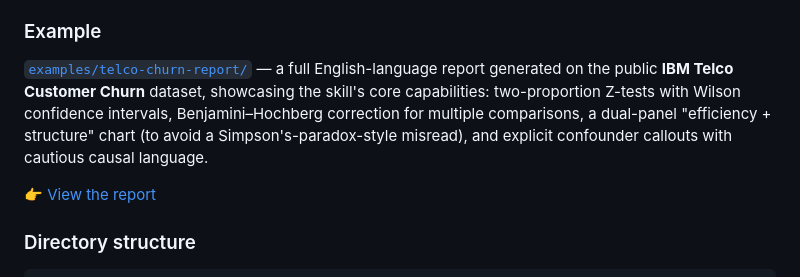
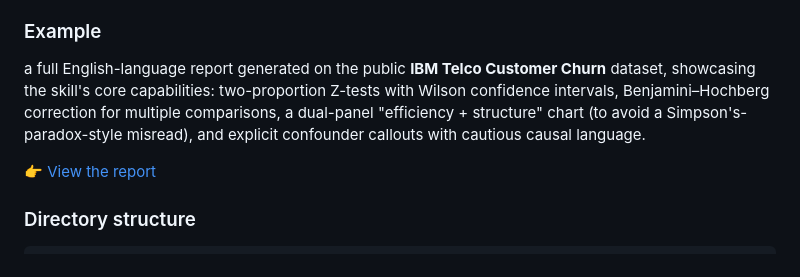
Before and after one commit to lucashuang-an/data-analysis-report, a Markdown page: README.md, the part around the change. GitHub-like rendering.

```diff
--- a/README.md
+++ b/README.md
@@ -95,7 +95,7 @@ Place this repository's `SKILL.md` into Claude's skills directory (e.g. `~/.clau
 
 ### Example
 
-[`examples/telco-churn-report/`](./examples/telco-churn-report/) — a full English-language report generated on the public **IBM Telco Customer Churn** dataset, showcasing the skill's core capabilities: two-proportion Z-tests with Wilson confidence intervals, Benjamini–Hochberg correction for multiple comparisons, a dual-panel "efficiency + structure" chart (to avoid a Simpson's-paradox-style misread), and explicit confounder callouts with cautious causal language.
+a full English-language report generated on the public **IBM Telco Customer Churn** dataset, showcasing the skill's core capabilities: two-proportion Z-tests with Wilson confidence intervals, Benjamini–Hochberg correction for multiple comparisons, a dual-panel "efficiency + structure" chart (to avoid a Simpson's-paradox-style misread), and explicit confounder callouts with cautious causal language.
 
 👉 [View the report](https://lucashuang-an.github.io/data-analysis-report/examples/telco-churn-report/index.html)
 
```
